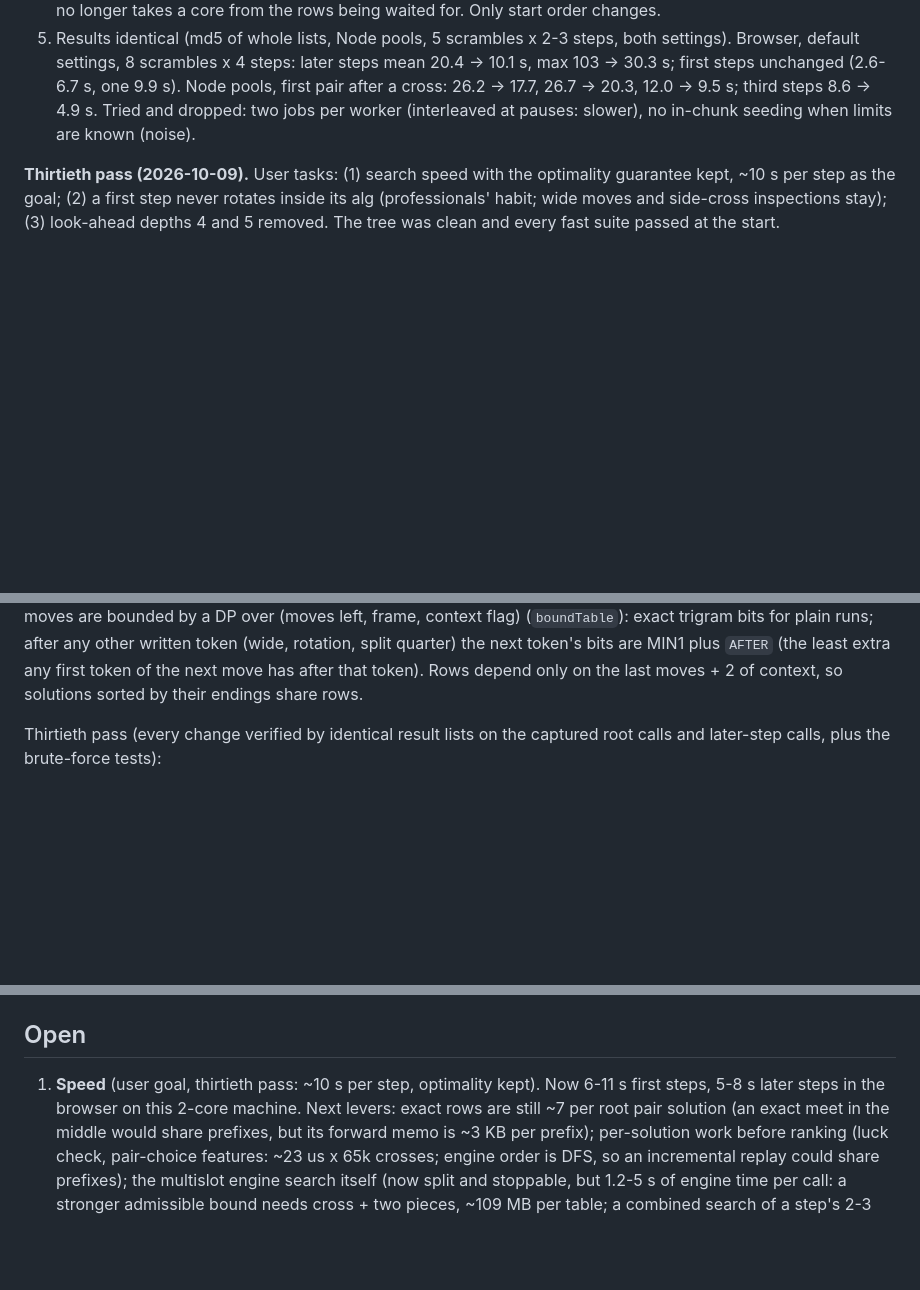
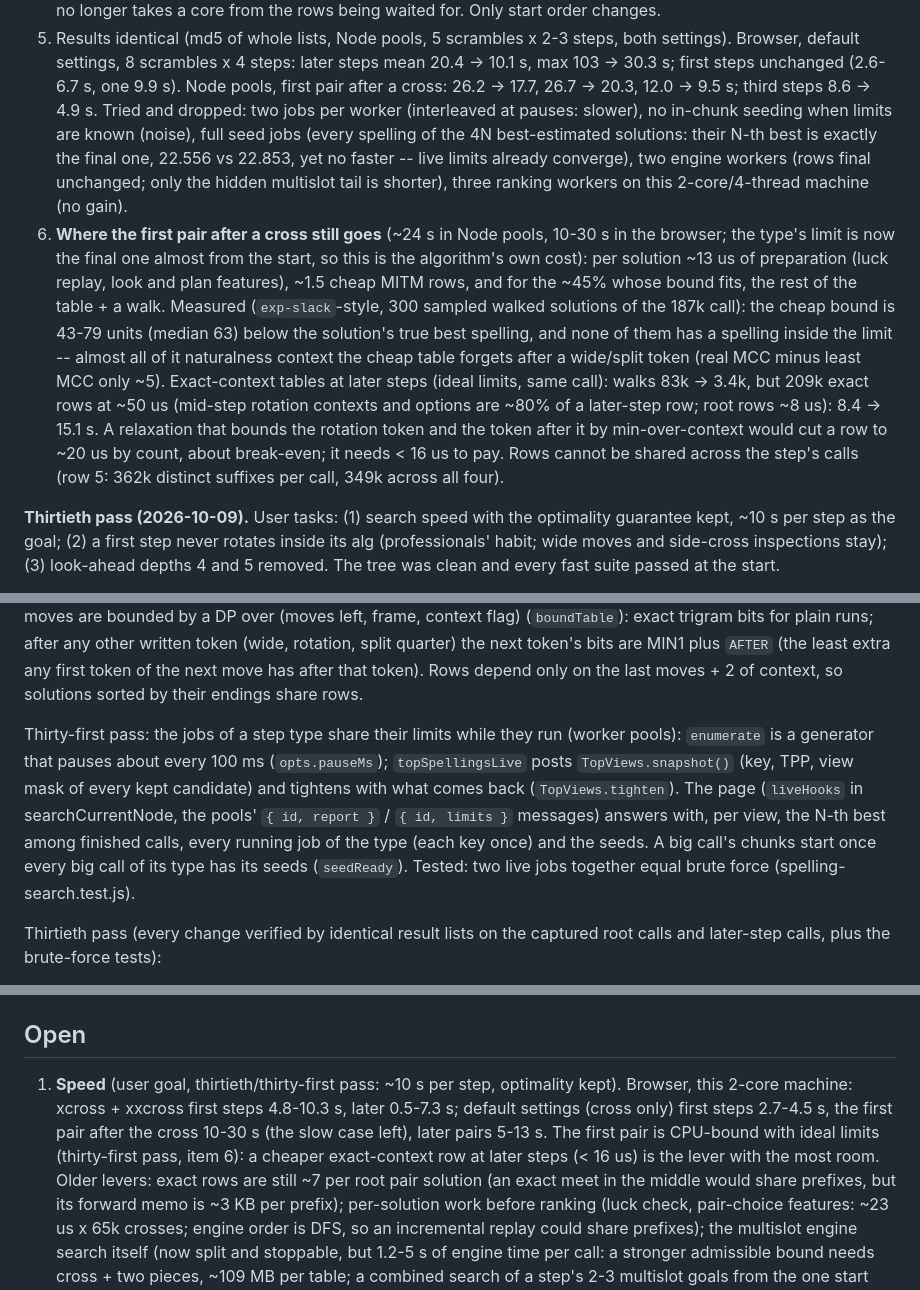
Before and after one commit to hamnerrc/cube-tree-search-engine, a Markdown page: PROJECT_STATUS.md, 3 parts joined by grey strips. GitHub-like rendering; blank space fills up the shorter version.

Commit message:
PROJECT_STATUS: thirty-first pass measurements, bound slack at later steps, rejected experiments
Co-Authored-By: Claude Opus 5.5 <noreply@anthropic.com>

```diff
--- a/PROJECT_STATUS.md
+++ b/PROJECT_STATUS.md
@@ -44,7 +44,29 @@ tree clean, every suite passing, one commit not yet pushed).
    unchanged (2.6-6.7 s, one 9.9 s). Node pools, first pair after a cross:
    26.2 -> 17.7, 26.7 -> 20.3, 12.0 -> 9.5 s; third steps 8.6 -> 4.9 s.
    Tried and dropped: two jobs per worker (interleaved at pauses: slower),
-   no in-chunk seeding when limits are known (noise).
+   no in-chunk seeding when limits are known (noise), full seed jobs (every
+   spelling of the 4N best-estimated solutions: their N-th best is exactly
+   the final one, 22.556 vs 22.853, yet no faster -- live limits already
+   converge), two engine workers (rows final unchanged; only the hidden
+   multislot tail is shorter), three ranking workers on this 2-core/4-thread
+   machine (no gain).
+6. **Where the first pair after a cross still goes** (~24 s in Node pools,
+   10-30 s in the browser; the type's limit is now the final one almost from
+   the start, so this is the algorithm's own cost): per solution ~13 us of
+   preparation (luck replay, look and plan features), ~1.5 cheap MITM rows,
+   and for the ~45% whose bound fits, the rest of the table + a walk.
+   Measured (`exp-slack`-style, 300 sampled walked solutions of the 187k
+   call): the cheap bound is 43-79 units (median 63) below the solution's
+   true best spelling, and none of them has a spelling inside the limit --
+   almost all of it naturalness context the cheap table forgets after a
+   wide/split token (real MCC minus least MCC only ~5). Exact-context tables
+   at later steps (ideal limits, same call): walks 83k -> 3.4k, but 209k
+   exact rows at ~50 us (mid-step rotation contexts and options are ~80% of
+   a later-step row; root rows ~8 us): 8.4 -> 15.1 s. A relaxation that
+   bounds the rotation token and the token after it by min-over-context
+   would cut a row to ~20 us by count, about break-even; it needs < 16 us
+   to pay. Rows cannot be shared across the step's calls (row 5: 362k
+   distinct suffixes per call, 349k across all four).
 
 **Thirtieth pass (2026-10-09).** User tasks: (1) search speed with the
 optimality guarantee kept, ~10 s per step as the goal; (2) a first step
@@ -262,6 +292,17 @@ runs; after any other written token (wide, rotation, split quarter) the
 next token's bits are MIN1 plus `AFTER` (the least extra any first token of
 the next move has after that token). Rows depend only on the last moves +
 2 of context, so solutions sorted by their endings share rows.
+
+Thirty-first pass: the jobs of a step type share their limits while they
+run (worker pools): `enumerate` is a generator that pauses about every
+100 ms (`opts.pauseMs`); `topSpellingsLive` posts `TopViews.snapshot()`
+(key, TPP, view mask of every kept candidate) and tightens with what comes
+back (`TopViews.tighten`). The page (`liveHooks` in searchCurrentNode, the
+pools' `{ id, report }` / `{ id, limits }` messages) answers with, per view,
+the N-th best among finished calls, every running job of the type (each key
+once) and the seeds. A big call's chunks start once every big call of its
+type has its seeds (`seedReady`). Tested: two live jobs together equal brute
+force (spelling-search.test.js).
 
 Thirtieth pass (every change verified by identical result lists on the
 captured root calls and later-step calls, plus the brute-force tests):
@@ -610,9 +651,13 @@ not look-ahead optimal).
 
 ## Open
 
-1. **Speed** (user goal, thirtieth pass: ~10 s per step, optimality
-   kept). Now 6-11 s first steps, 5-8 s later steps in the browser on this
-   2-core machine. Next levers: exact rows are still ~7 per root pair
+1. **Speed** (user goal, thirtieth/thirty-first pass: ~10 s per step,
+   optimality kept). Browser, this 2-core machine: xcross + xxcross first
+   steps 4.8-10.3 s, later 0.5-7.3 s; default settings (cross only) first
+   steps 2.7-4.5 s, the first pair after the cross 10-30 s (the slow case
+   left), later pairs 5-13 s. The first pair is CPU-bound with ideal limits
+   (thirty-first pass, item 6): a cheaper exact-context row at later steps
+   (< 16 us) is the lever with the most room. Older levers: exact rows are still ~7 per root pair
    solution (an exact meet in the middle would share prefixes, but its
    forward memo is ~3 KB per prefix); per-solution work before ranking
    (luck check, pair-choice features: ~23 us x 65k crosses; engine order
```
Also changed, not shown: other parts of PROJECT_STATUS.md (+8 -0 lines).
